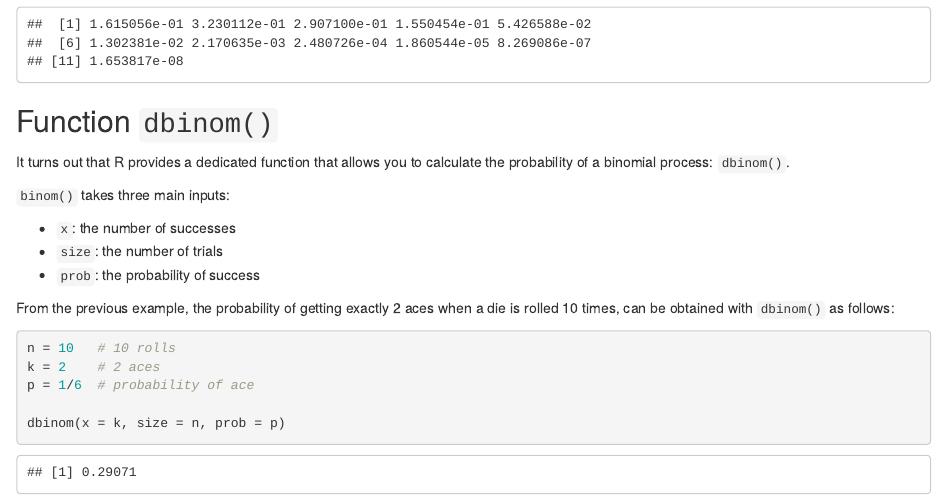
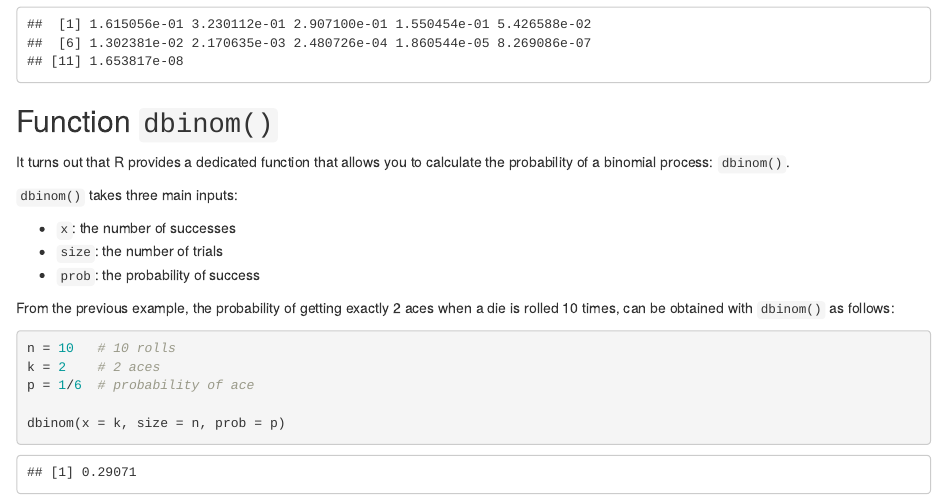
Before and after one commit to ucb-introstat/introstat-spring-2017, an R Markdown document (scripts/11-binomial-formula.Rmd): the page in a window 1100 px wide, from 4530 px down. Rendered offline with R 4.5, knitr and Pandoc, with nearby package versions.

Commit message:
scripts: fix typo in dbinom inputs

```diff
--- a/scripts/11-binomial-formula.Rmd
+++ b/scripts/11-binomial-formula.Rmd
@@ -286,7 +286,7 @@ choose(n, k) * (p^k) * (1-p)^(n-k)
 It turns out that R provides a dedicated function that allows you to calculate
 the probability of a binomial process: `dbinom()`.
 
-`binom()` takes three main inputs:
+`dbinom()` takes three main inputs:
 
 - `x`: the number of successes
 - `size`: the number of trials
```
